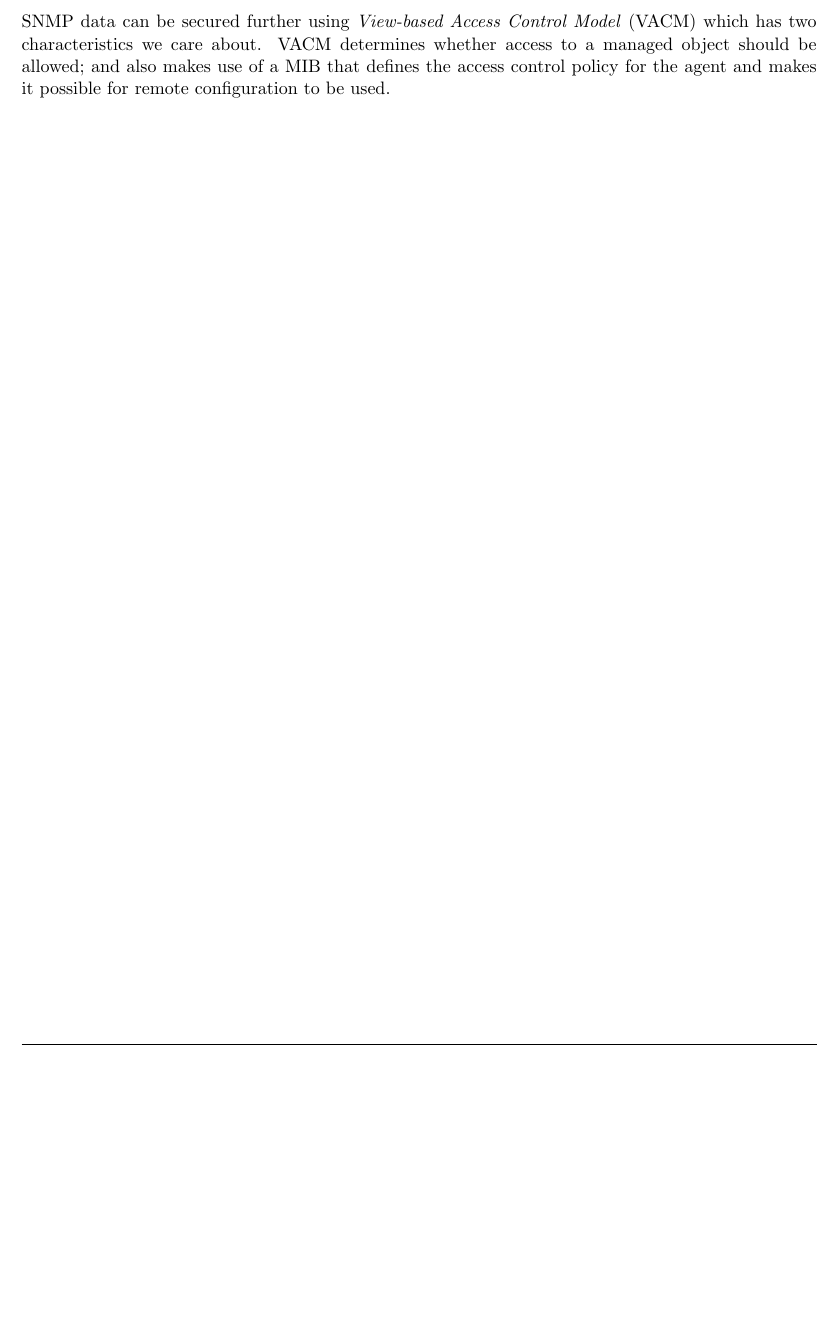
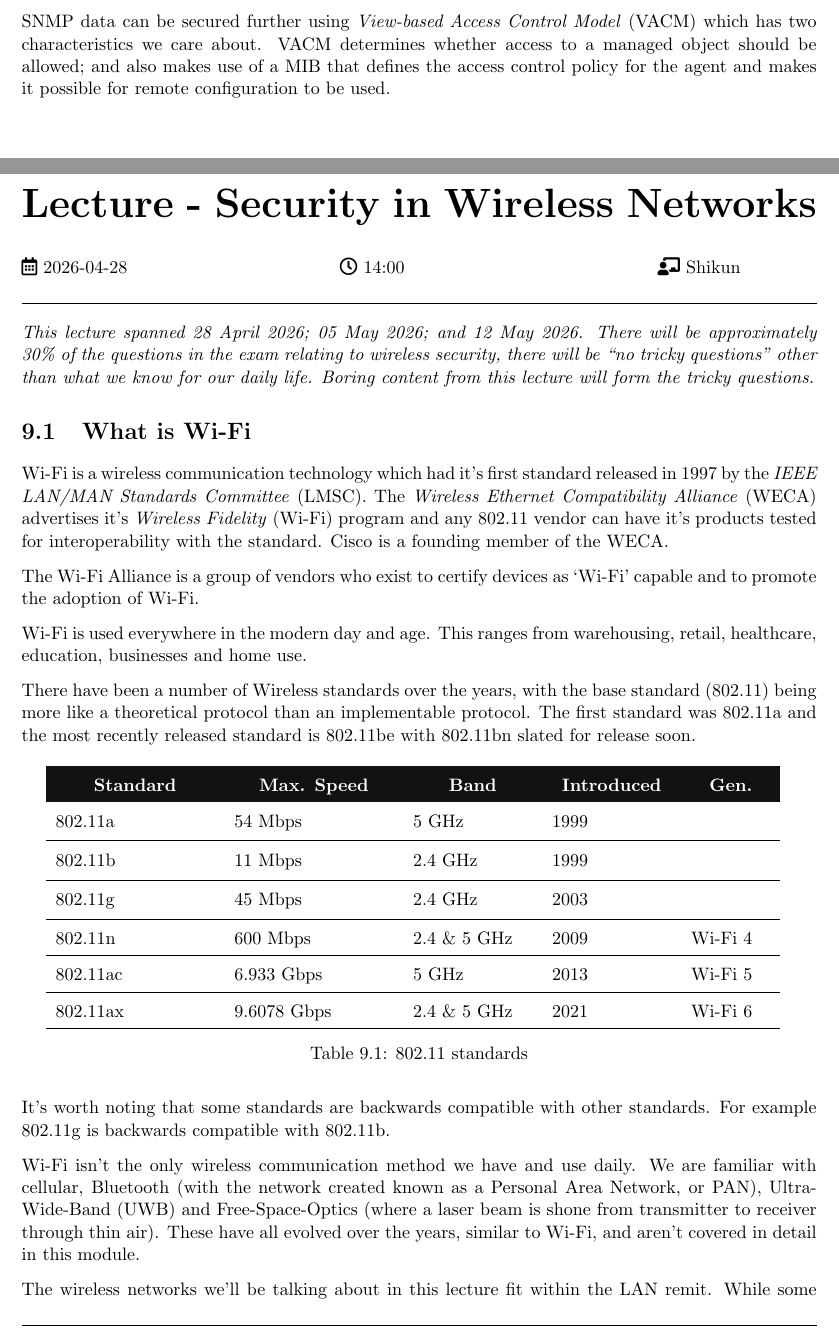
Before and after one commit to ThomasBoxall/uni-notes, a LaTeX thesis (01-L6/m33141-itins/m33141-itins.tex, which reads 01-L6/m33141-itins/pages/2026-04-28.tex): part of page 40 of 42 before the commit and two parts of pages 40 and 41 of 44 after it, the two joined at a grey line, cut so that both start at the same text, the shorter picture padded with empty space. Compiled offline with pdfLaTeX.

Commit message:
start wifi lect

```diff
--- /dev/null
+++ b/01-L6/m33141-itins/pages/2026-04-28.tex
@@ -0,0 +1,40 @@
+\taughtsession{Lecture}{Security in Wireless Networks}{2026-04-28}{14:00}{Shikun}{}
+
+\textit{This lecture spanned 28 April 2026; 05 May 2026; and 12 May 2026. There will be approximately 30\% of the questions in the exam relating to wireless security, there will be ``no tricky questions'' other than what we know for our daily life. Boring content from this lecture will form the tricky questions.}
+
+\section{What is Wi-Fi}
+Wi-Fi is a wireless communication technology which had it's first standard released in 1997 by the \textit{IEEE LAN/MAN Standards Committee} (LMSC). The \textit{Wireless Ethernet Compatibility Alliance} (WECA) advertises it's \textit{Wireless Fidelity} (Wi-Fi) program and any 802.11 vendor can have it's products tested for interoperability with the standard. Cisco is a founding member of the WECA.
+
+The Wi-Fi Alliance is a group of vendors who exist to certify devices as `Wi-Fi' capable and to promote the adoption of Wi-Fi.
+
+Wi-Fi is used everywhere in the modern day and age. This ranges from warehousing, retail, healthcare, education, businesses and home use.
+
+There have been a number of Wireless standards over the years, with the base standard (802.11) being more like a theoretical protocol than an implementable protocol. The first standard was 802.11a and the most recently released standard is 802.11be with 802.11bn slated for release soon.
+
+\begin{table}[H]
+    \centering
+    {\RaggedRight
+    \begin{tabular}{p{0.2\textwidth} p{0.2\textwidth} p{0.15\textwidth} p{0.15\textwidth} p{0.1\textwidth}}
+    \thead{Standard} & \thead{Max. Speed} & \thead{Band} & \thead{Introduced} & \thead{Gen.}\\
+    802.11a & 54 Mbps & 5 GHz & 1999 & \\
+    \hline
+    802.11b & 11 Mbps & 2.4 GHz & 1999 & \\
+    \hline
+    802.11g & 45 Mbps & 2.4 GHz & 2003 & \\
+    \hline
+    802.11n & 600 Mbps & 2.4 \& 5 GHz & 2009 & Wi-Fi 4 \\
+    \hline
+    802.11ac & 6.933 Gbps & 5 GHz & 2013 & Wi-Fi 5 \\
+    \hline
+    802.11ax & 9.6078 Gbps & 2.4 \& 5 GHz & 2021 & Wi-Fi 6 \\
+    \hline
+    \end{tabular}
+    } % end of rr
+    \caption{802.11 standards}
+\end{table}
+
+It's worth noting that some standards are backwards compatible with other standards. For example 802.11g is backwards compatible with 802.11b.
+
+Wi-Fi isn't the only wireless communication method we have and use daily. We are familiar with cellular, Bluetooth (with the network created known as a Personal Area Network, or PAN), Ultra-Wide-Band (UWB) and Free-Space-Optics (where a laser beam is shone from transmitter to receiver through thin air). These have all evolved over the years, similar to Wi-Fi, and aren't covered in detail in this module.
+
+The wireless networks we'll be talking about in this lecture fit within the LAN remit. While some 802.11 standards can be considered within the MAN remit, out focus on the security will principally be within the LAN today.
```
Also changed, not shown: 01-L6/m33141-itins/m33141-itins.tex (+1 -0 lines), 01-L6/m33141-itins/m33141-itins.pdf, 01-L6/m33141-itins/pages/2026-04-28.tex (5 more changed lines).
